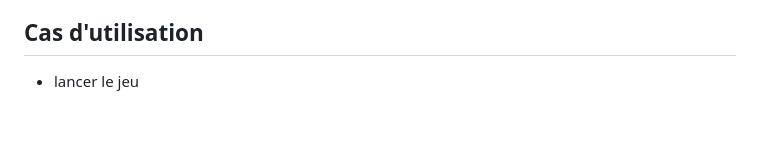
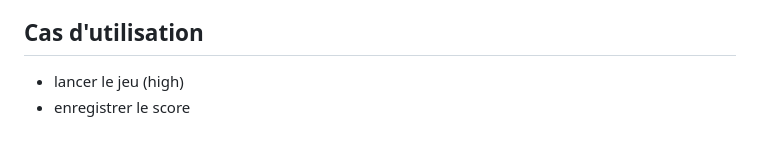
Before and after one commit to kevish-gawri-vinci/web2-2023-project-group_30-training, a Markdown page: README.md, the part around the change. Rendered like a GitHub page.

```diff
--- a/README.md
+++ b/README.md
@@ -67,4 +67,5 @@
 
 
 ## Cas d'utilisation
-- lancer le jeu
+- lancer le jeu (high)
+- enregistrer le score
```
